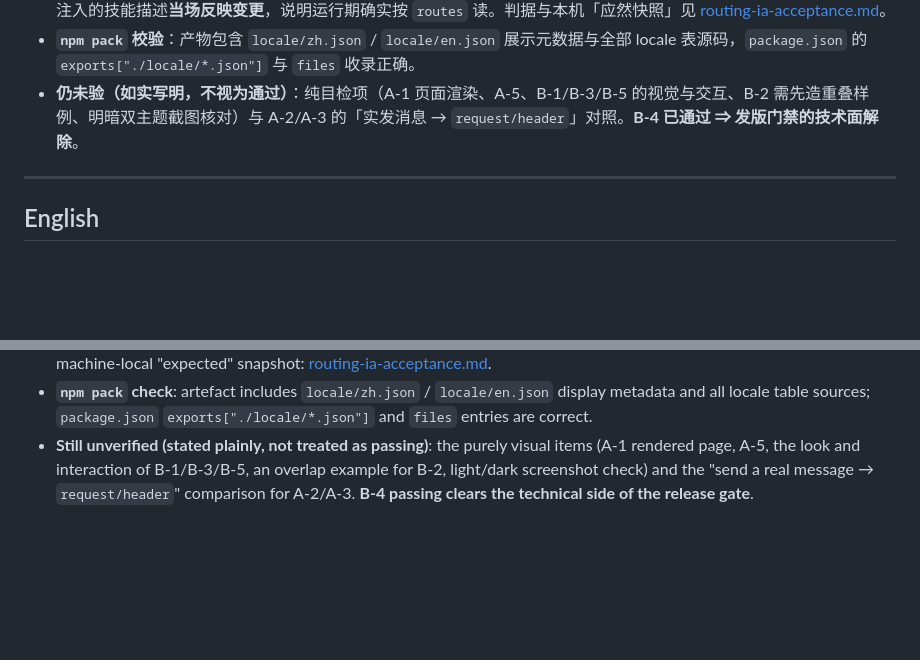
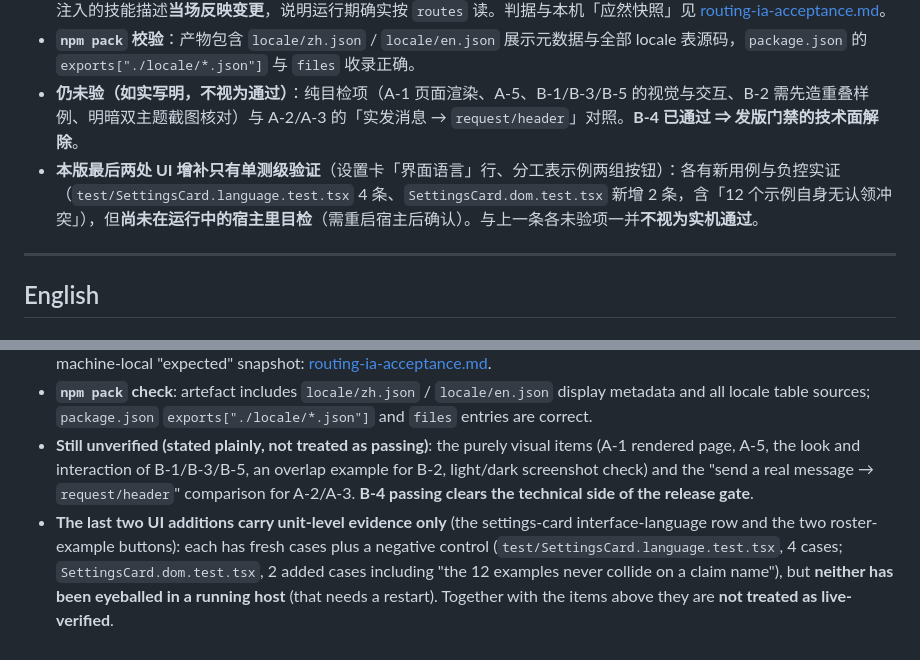
Before and after one commit to tafcear/kimi-tide, a Markdown page: release-notes-v2.1.0.md, 2 parts joined by grey strips. Rendered like a GitHub page; blank space fills up the shorter version.

Commit message:
docs(release): v2.1.0 正文列表理顺 + 如实写明最后两处 UI 增补只有单测级验证

```diff
--- a/release-notes-v2.1.0.md
+++ b/release-notes-v2.1.0.md
@@ -39,6 +38,7 @@ dsh plugin --profile web add ./dsh-kimi-tide-2.1.0.tgz
 - **实机验收（2026-10-07，桌面端 0.2.0-rc.2）——B-4 写通道双写落盘 ✅ 通过**：在设置页保存一个角色之后，`cordis.patch.yml` 同时出现 `routes`（4 行：`session` 1 / `dispatch` 3）与镜像旧字段，两者**逐行语义一致**且通过校验（`node scripts/acceptance/check-routes-dualwrite.mjs` → `exit=0`）；**C-2 亦成立**（文件里的 `routes` 段已逐行核对：session 行带 `preset`，dispatch 行带 `label`/`teammate`/`aliases`）。**C-1 的运行期半边另有活证据**：改角色后宿主注入的技能描述**当场反映变更**，说明运行期确实按 `routes` 读。判据与本机「应然快照」见 [routing-ia-acceptance.md](packages/dsh-kimi-tide/docs/routing-ia-acceptance.md)。
 - **`npm pack` 校验**：产物包含 `locale/zh.json` / `locale/en.json` 展示元数据与全部 locale 表源码，`package.json` 的 `exports["./locale/*.json"]` 与 `files` 收录正确。
 - **仍未验（如实写明，不视为通过）**：纯目检项（A-1 页面渲染、A-5、B-1/B-3/B-5 的视觉与交互、B-2 需先造重叠样例、明暗双主题截图核对）与 A-2/A-3 的「实发消息 → `request/header`」对照。**B-4 已通过 ⇒ 发版门禁的技术面解除**。
+- **本版最后两处 UI 增补只有单测级验证**（设置卡「界面语言」行、分工表示例两组按钮）：各有新用例与负控实证（`test/SettingsCard.language.test.tsx` 4 条、`SettingsCard.dom.test.tsx` 新增 2 条，含「12 个示例自身无认领冲突」），但**尚未在运行中的宿主里目检**（需重启宿主后确认）。与上一条各未验项一并**不视为实机通过**。
 
 ---
 
@@ -79,3 +78,4 @@ Compatibility: DSH ≥ `0.1.7-rc.1` (this version was verified live on the `0.2.
 - **Live acceptance (2026-10-07, desktop 0.2.0-rc.2) — B-4 dual-write landing ✅ PASSES**: after saving one role on the settings page, `cordis.patch.yml` gained `routes` (4 rows: 1 `session` / 3 `dispatch`) **alongside** the mirrored legacy fields, the two are **semantically identical row by row**, and validation passes (`node scripts/acceptance/check-routes-dualwrite.mjs` → `exit=0`); **C-2 also holds** (the `routes` block in the file was read line by line: session rows carry `preset`, dispatch rows carry `label`/`teammate`/`aliases`). **C-1's runtime half has live evidence too**: changing a role made the host-injected skill description change on the spot, proving the runtime really reads `routes`. Criteria and the machine-local "expected" snapshot: [routing-ia-acceptance.md](packages/dsh-kimi-tide/docs/routing-ia-acceptance.md).
 - **`npm pack` check**: artefact includes `locale/zh.json` / `locale/en.json` display metadata and all locale table sources; `package.json` `exports["./locale/*.json"]` and `files` entries are correct.
 - **Still unverified (stated plainly, not treated as passing)**: the purely visual items (A-1 rendered page, A-5, the look and interaction of B-1/B-3/B-5, an overlap example for B-2, light/dark screenshot check) and the "send a real message → `request/header`" comparison for A-2/A-3. **B-4 passing clears the technical side of the release gate**.
+- **The last two UI additions carry unit-level evidence only** (the settings-card interface-language row and the two roster-example buttons): each has fresh cases plus a negative control (`test/SettingsCard.language.test.tsx`, 4 cases; `SettingsCard.dom.test.tsx`, 2 added cases including "the 12 examples never collide on a claim name"), but **neither has been eyeballed in a running host** (that needs a restart). Together with the items above they are **not treated as live-verified**.
```
Also changed, not shown: other parts of release-notes-v2.1.0.md (+0 -2 lines).
